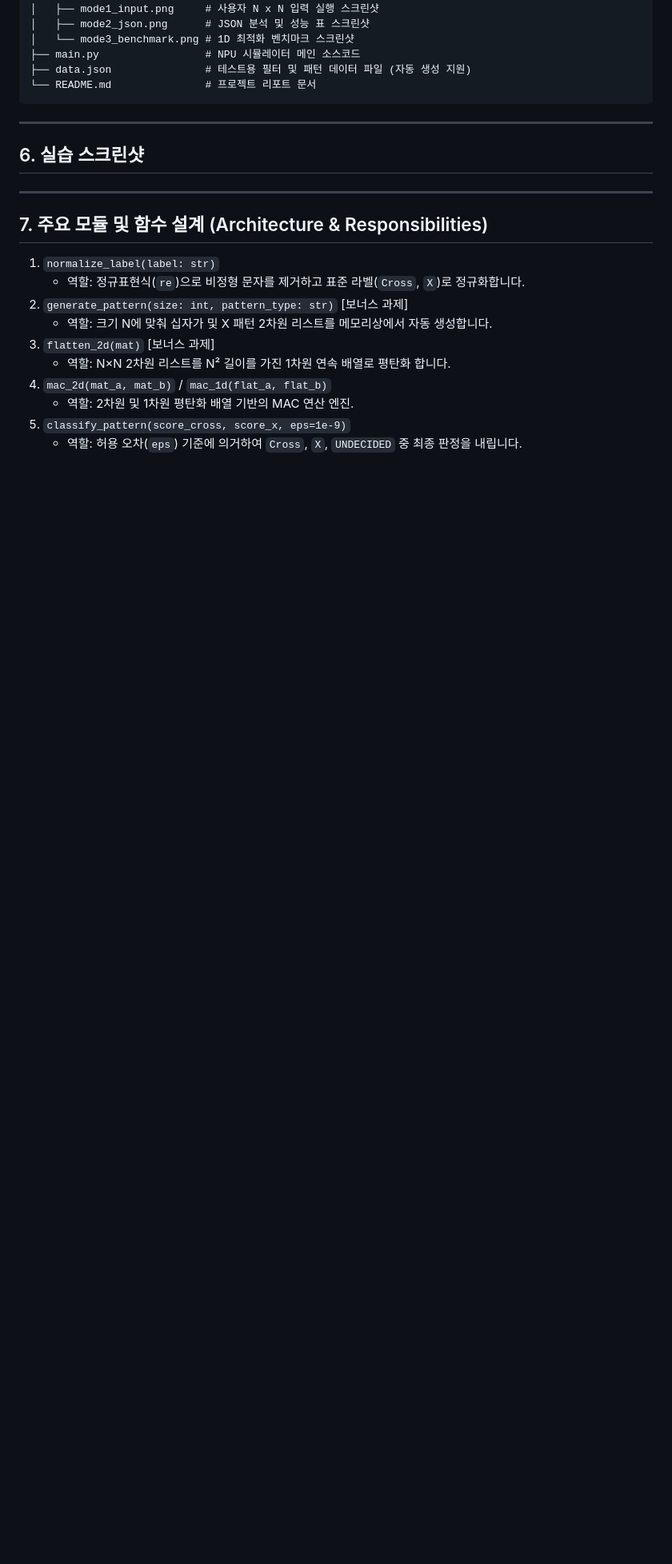
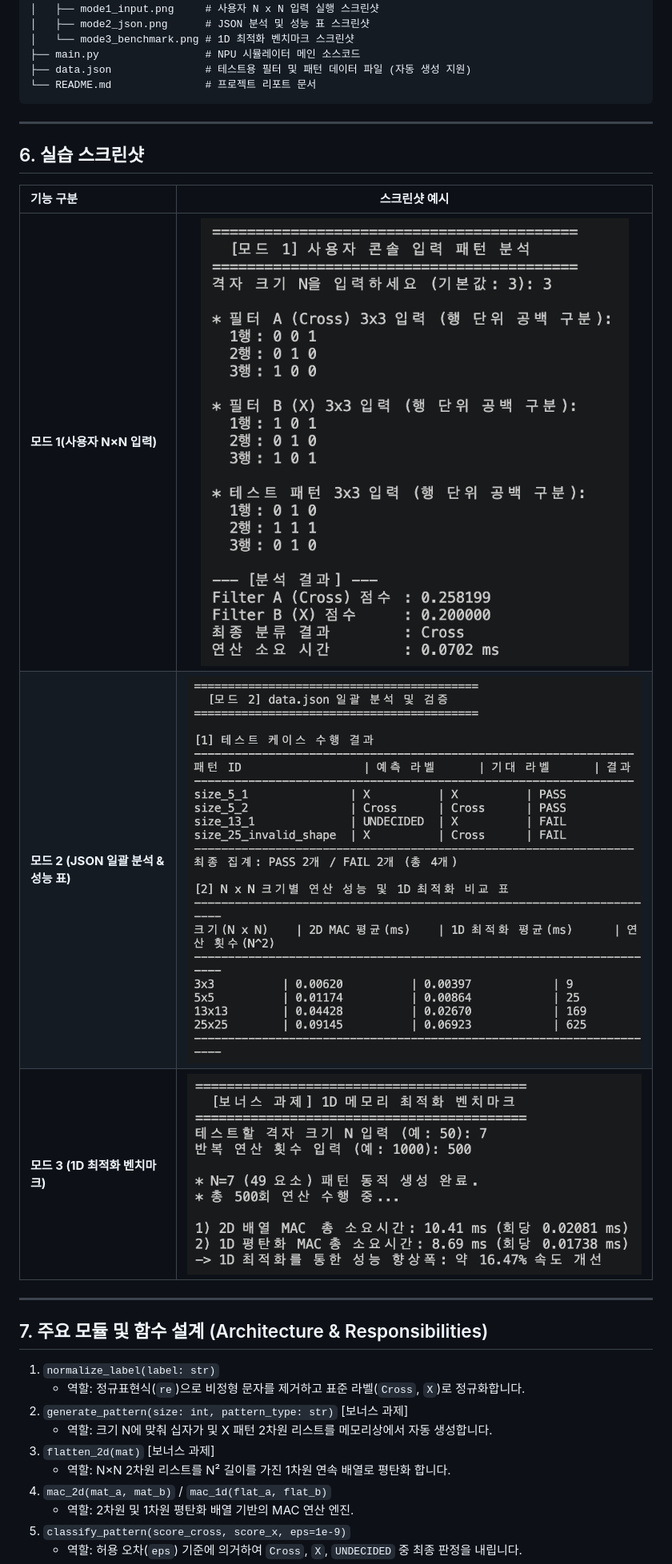
Before and after one commit to woochul0516/woochul_codyssey, a Markdown page: E1-3/README.md, the part around the change. Shown at 80% size. GitHub-like rendering; pictures changed too: E1-3/images/mode1_input.png (added), E1-3/images/mode2_json.png (added), E1-3/images/mode3_benchmark.png (added); blank space fills up the shorter version.

Commit message:
readme 사진 추가

```diff
--- a/E1-3/README.md
+++ b/E1-3/README.md
@@ -84,6 +84,11 @@ E1-3/
 
 ## 6. 실습 스크린샷
 
+| 기능 구분 | 스크린샷 예시 |
+| :--- | :---: |
+| **모드 1(사용자 N×N 입력)** | ![모드 1](images/mode1_input.png) |
+| **모드 2 (JSON 일괄 분석 & 성능 표)** | ![모드 2](images/mode2_json.png) |
+| **모드 3 (1D 최적화 벤치마크)** | ![모드 3](images/mode3_benchmark.png) |
 
 ---
 
```
